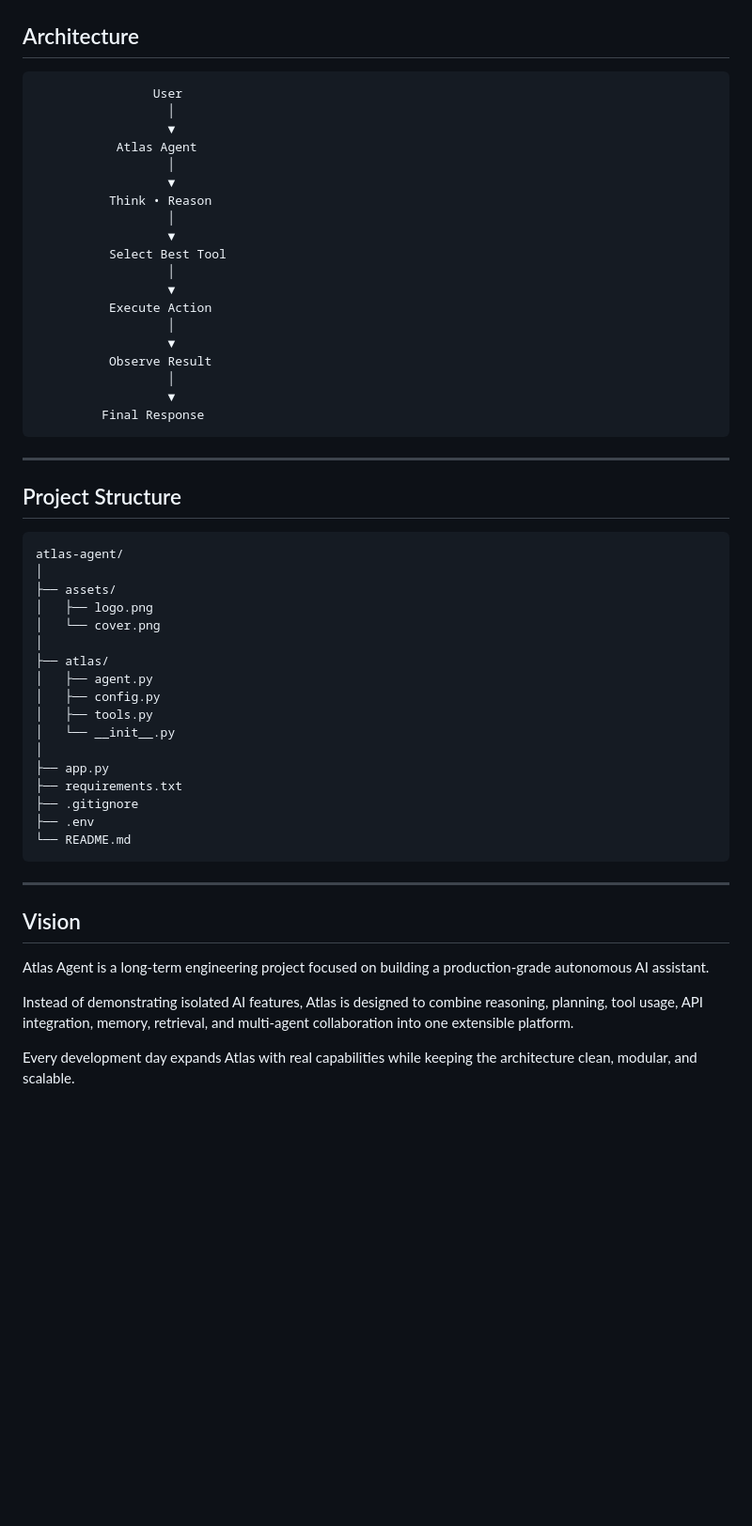
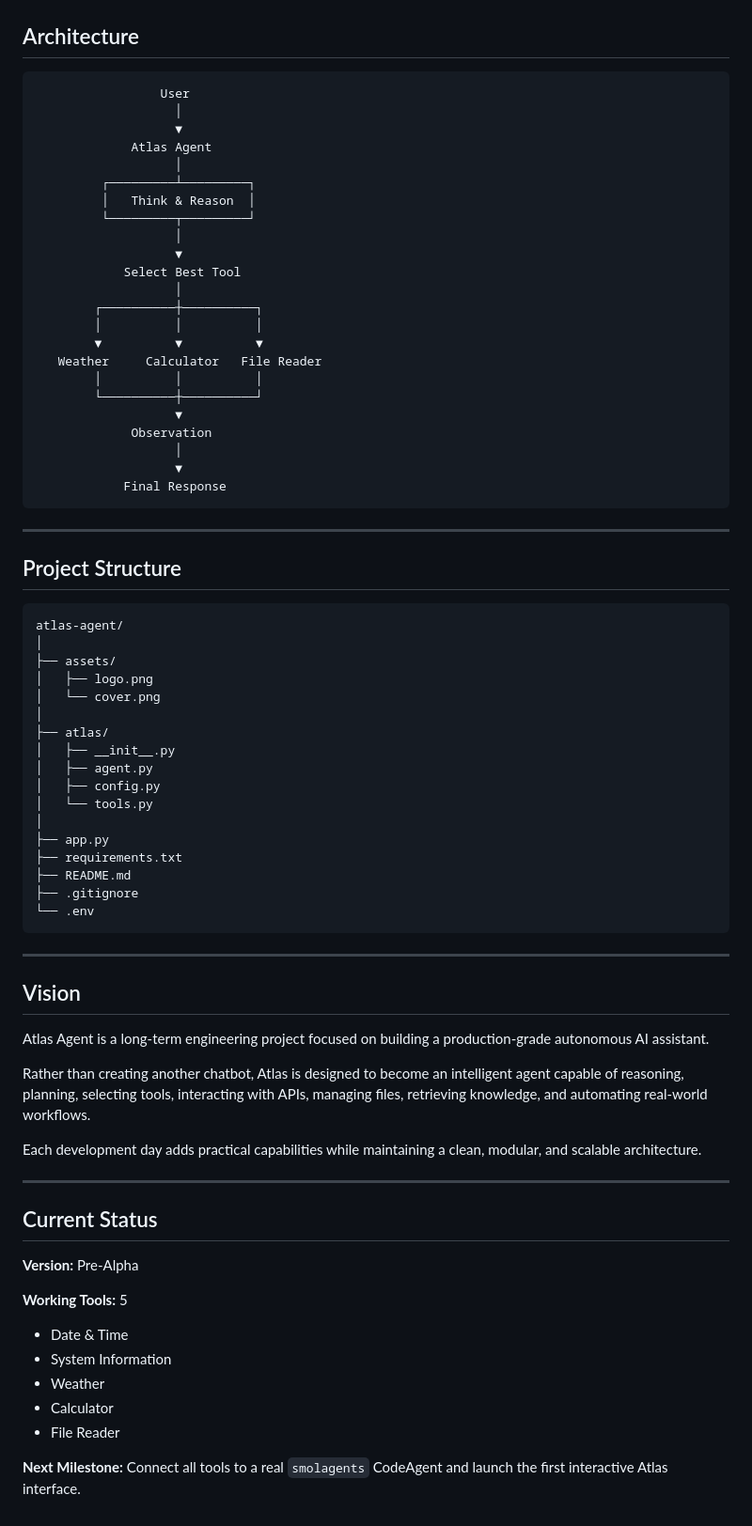
Before and after one commit to ather-ops/atlas-agent, a Markdown page: README.md, the part around one of its changes. Shown at 94% size. GitHub-like rendering; blank space fills up the shorter version.

````diff
--- a/README.md
+++ b/README.md
@@ -125,25 +147,29 @@ The long-term vision is to build a production-ready AI agent that automates ever
 ## Architecture
 
 ```text
-                User
-                  │
-                  ▼
-           Atlas Agent
-                  │
-                  ▼
-          Think • Reason
-                  │
-                  ▼
-          Select Best Tool
-                  │
-                  ▼
-          Execute Action
-                  │
-                  ▼
-          Observe Result
-                  │
-                  ▼
-         Final Response
+                 User
+                   │
+                   ▼
+             Atlas Agent
+                   │
+         ┌─────────┴─────────┐
+         │   Think & Reason  │
+         └─────────┬─────────┘
+                   │
+                   ▼
+            Select Best Tool
+                   │
+        ┌──────────┼──────────┐
+        │          │          │
+        ▼          ▼          ▼
+   Weather     Calculator   File Reader
+        │          │          │
+        └──────────┼──────────┘
+                   ▼
+             Observation
+                   │
+                   ▼
+            Final Response
 ```
 
 ---
@@ -158,16 +184,16 @@ atlas-agent/
 │   └── cover.png
 │
 ├── atlas/
+│   ├── __init__.py
 │   ├── agent.py
 │   ├── config.py
-│   ├── tools.py
-│   └── __init__.py
+│   └── tools.py
 │
 ├── app.py
 ├── requirements.txt
+├── README.md
 ├── .gitignore
-├── .env
-└── README.md
+└── .env
 ```
 
 ---
@@ -176,6 +202,22 @@ atlas-agent/
 
 Atlas Agent is a long-term engineering project focused on building a production-grade autonomous AI assistant.
 
-Instead of demonstrating isolated AI features, Atlas is designed to combine reasoning, planning, tool usage, API integration, memory, retrieval, and multi-agent collaboration into one extensible platform.
+Rather than creating another chatbot, Atlas is designed to become an intelligent agent capable of reasoning, planning, selecting tools, interacting with APIs, managing files, retrieving knowledge, and automating real-world workflows.
 
-Every development day expands Atlas with real capabilities while keeping the architecture clean, modular, and scalable.
+Each development day adds practical capabilities while maintaining a clean, modular, and scalable architecture.
+
+---
+
+## Current Status
+
+**Version:** Pre-Alpha
+
+**Working Tools:** 5
+
+- Date & Time
+- System Information
+- Weather
+- Calculator
+- File Reader
+
+**Next Milestone:** Connect all tools to a real `smolagents` CodeAgent and launch the first interactive Atlas interface.
````
Also changed, not shown: other parts of README.md (+56 -34 lines).
